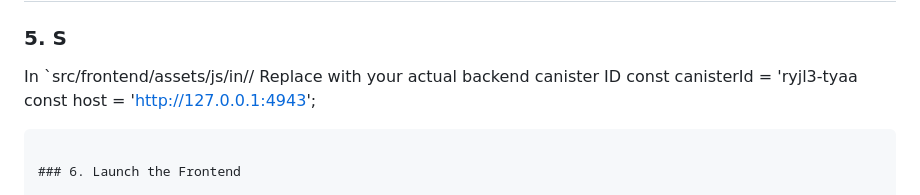
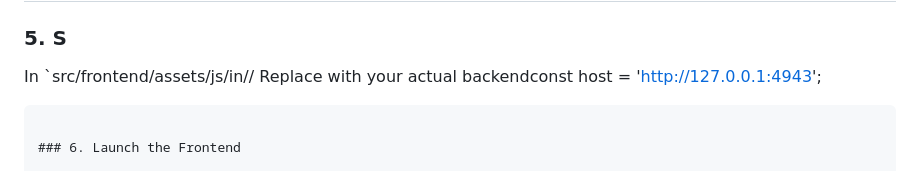
Before and after one commit to kelvinagyareyeboah/ChatChain, a Markdown page: README.md, the part around the change. GitHub-like rendering.

````diff
--- a/README.md
+++ b/README.md
@@ -5,9 +5,7 @@ git clone https://gi
 
 
 ### 5. S
-In `src/frontend/assets/js/in// Replace with your actual backend canister ID
-const canisterId = 'ryjl3-tyaa
-const host = 'http://127.0.0.1:4943';
+In `src/frontend/assets/js/in// Replace with your actual backendconst host = 'http://127.0.0.1:4943';
 ```
 
 ### 6. Launch the Frontend
````
